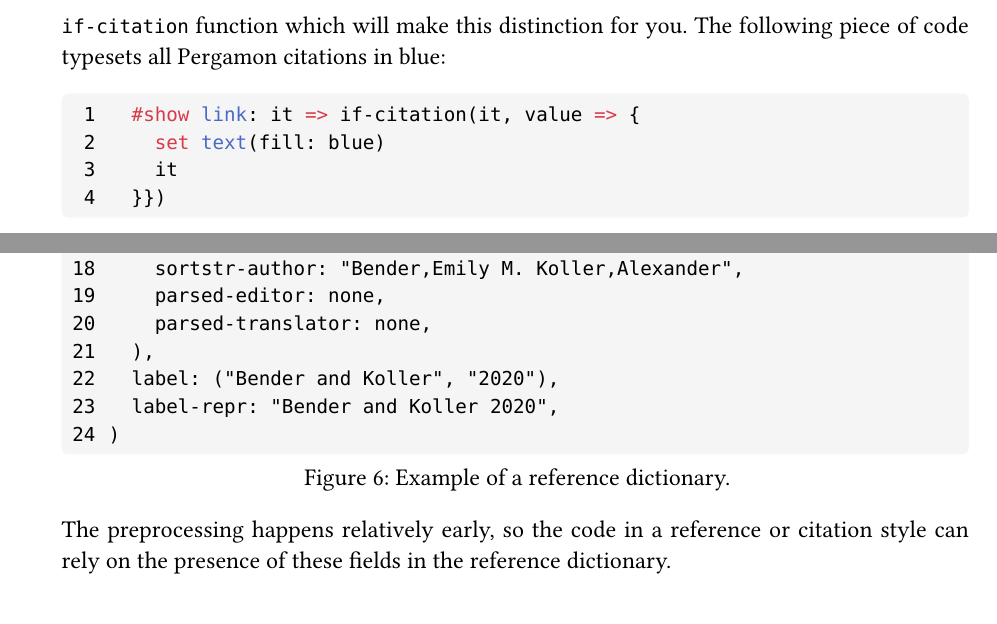
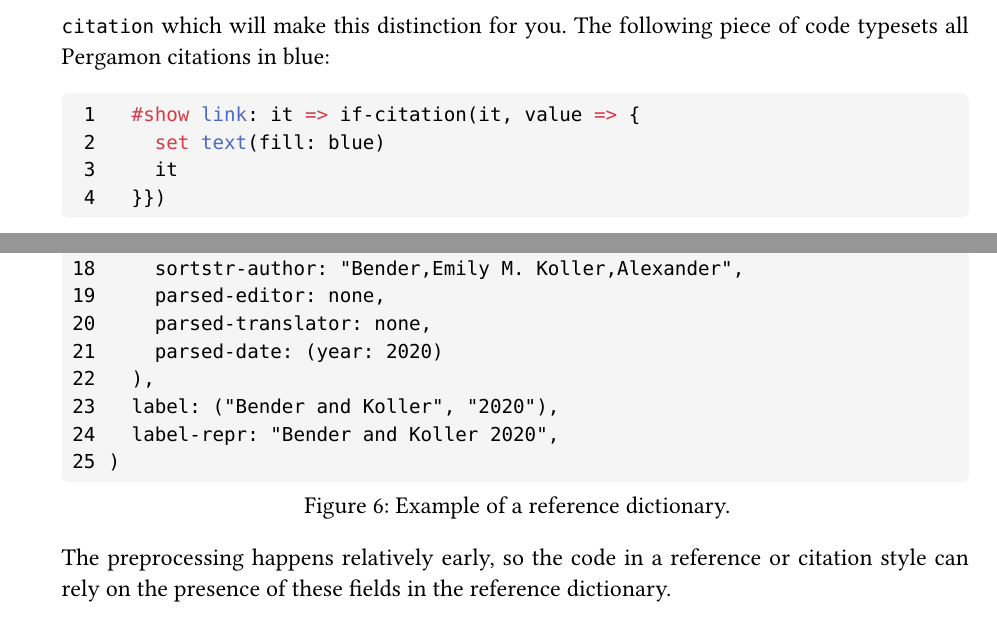
Before and after one commit to alexanderkoller/pergamon, a Typst document (pergamon.typ): two parts of pages 9 and 12 of 31, joined at a grey line, cut so that both start at the same text. The pictures show the PDF file pergamon.pdf that the author committed with the source.

Commit message:
more docs tweaks

```diff
--- a/pergamon.typ
+++ b/pergamon.typ
@@ -417,7 +417,7 @@ Citations in #bibtypst are #link("https://typst.app/docs/reference/model/link/")
 and can be styled using show rules. However, it is
 not entirely trivial to distinguish a `link` element that represents a #bibtypst citation from
 any other `link` element (referring e.g. to a website). #bibtypst therefore provides a function
- `if-citation` function which will make this distinction for you. The following piece of code
+ `if-citation` which will make this distinction for you. The following piece of code
 typesets all #bibtypst citations in blue:
 
 #zebraw(lang: false,
@@ -617,6 +617,7 @@ zebraw(lang: false,
     sortstr-author: "Bender,Emily M. Koller,Alexander",
     parsed-editor: none,
     parsed-translator: none,
+    parsed-date: (year: 2020)
   ),
   label: ("Bender and Koller", "2020"),
   label-repr: "Bender and Koller 2020",
```
Also changed, not shown: src/bibtypst.typ (+1 -1 lines), pergamon.pdf.
